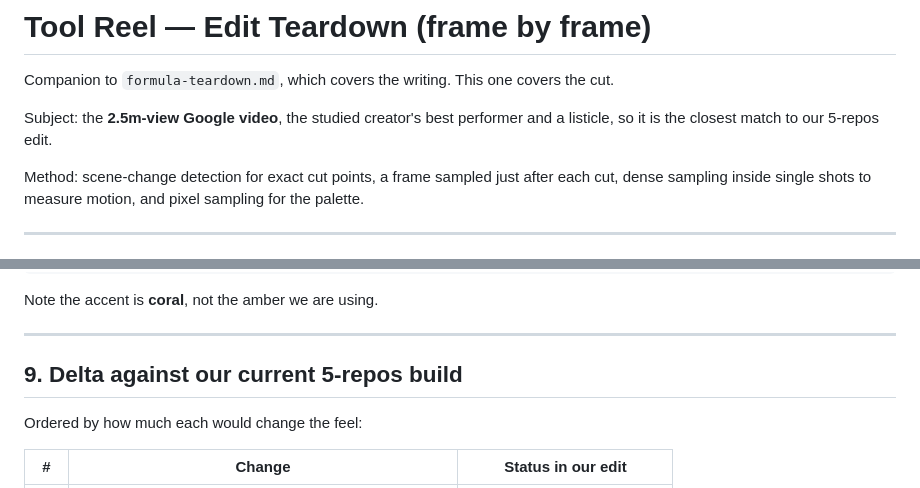
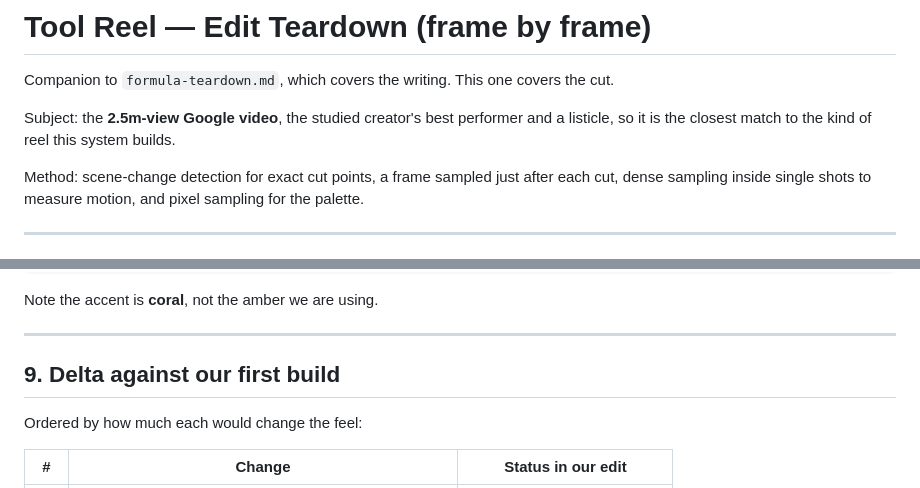
Before and after one commit to kelano86/tool-reel-system, a Markdown page: research/edit-teardown.md, 2 parts joined by grey strips. Drawn GitHub-style.

Commit message:
Generalize build-specific references into standalone rules
The edit skill and teardown referenced repos and components from our own
past builds (specific tools, animation names, a named creator's reel).
A cloner and their agent have none of that history, so every reference is
now a rule or an anonymous worked example. All measurements kept.

Co-Authored-By: Claude Fable 5 <noreply@anthropic.com>

```diff
--- a/research/edit-teardown.md
+++ b/research/edit-teardown.md
@@ -4,7 +4,8 @@ Companion to `formula-teardown.md`, which covers the writing. This one
 covers the cut.
 
 Subject: the **2.5m-view Google video**, the studied creator's best performer
-and a listicle, so it is the closest match to our 5-repos edit.
+and a listicle, so it is the closest match to the kind of reel this system
+builds.
 
 Method: scene-change detection for exact cut points, a frame sampled just after
 each cut, dense sampling inside single shots to measure motion, and pixel
@@ -122,7 +123,7 @@ Note the accent is **coral**, not the amber we are using.
 
 ---
 
-## 9. Delta against our current 5-repos build
+## 9. Delta against our first build
 
 Ordered by how much each would change the feel:
 
```
Also changed, not shown: 1 other file.
